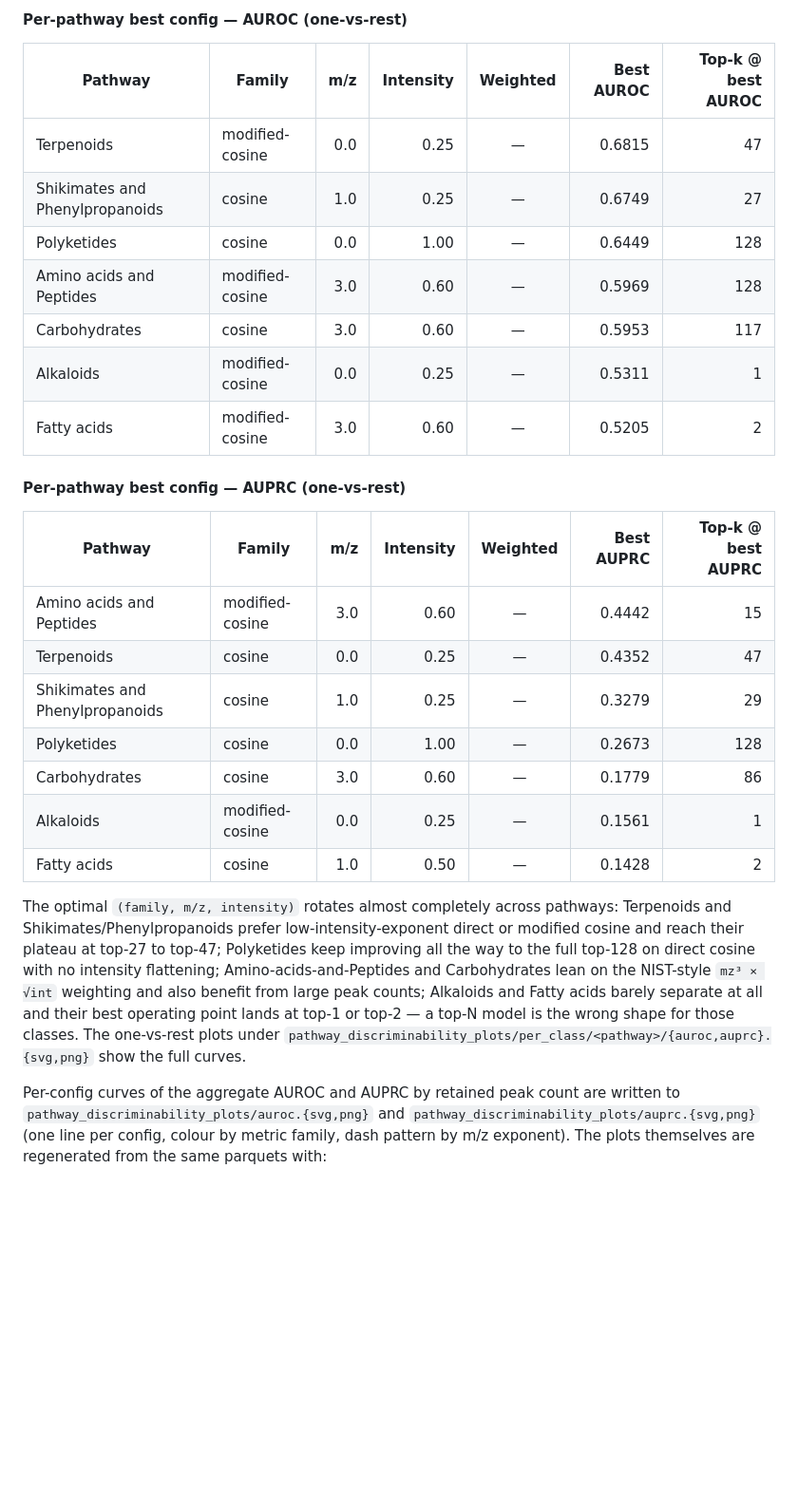
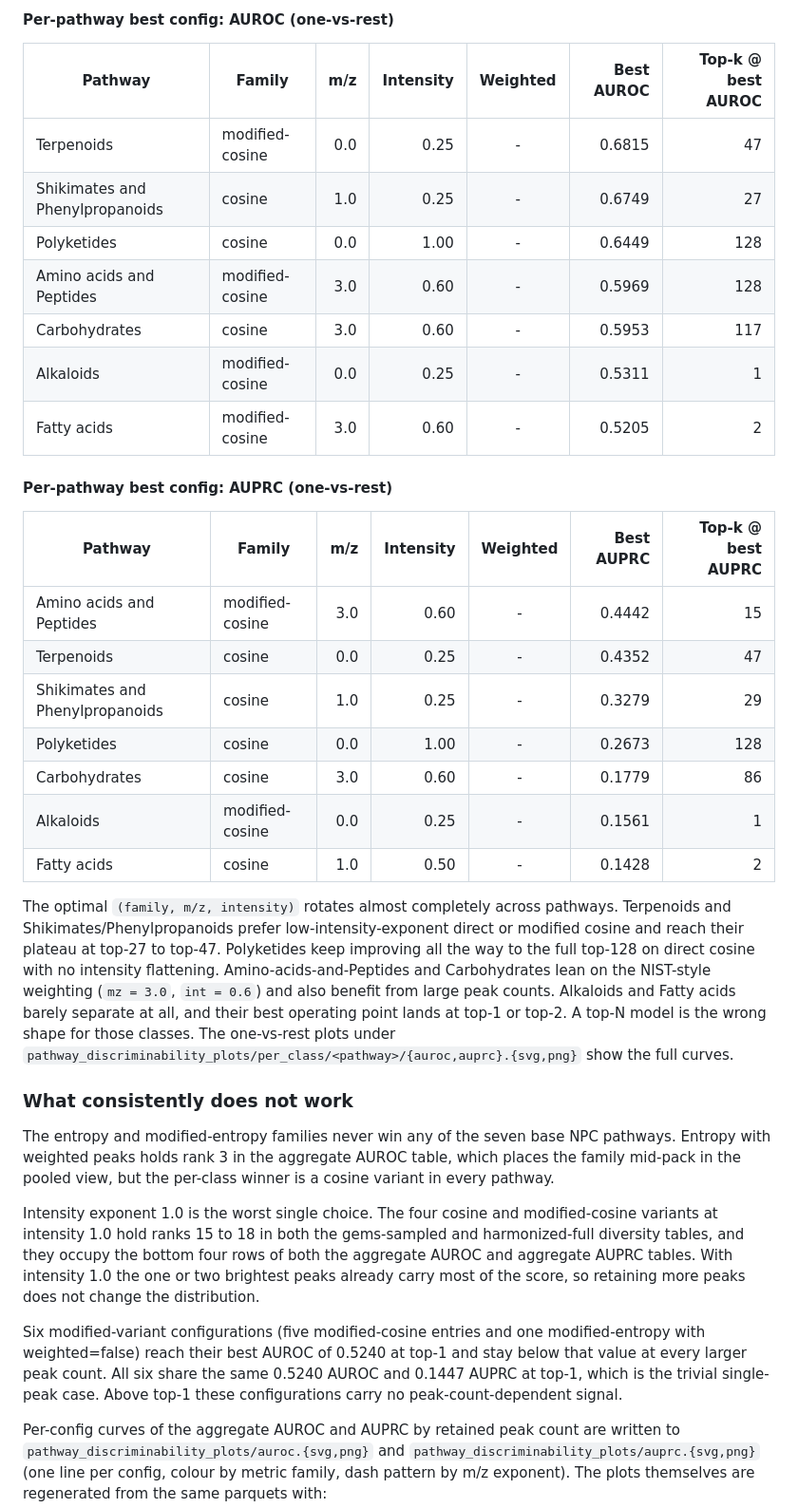
Before and after one commit to earth-metabolome-initiative/spectral-similarities-by-peaks, a Markdown page: README.md, the part around one of its changes. Shown at 95% size. GitHub-like rendering; blank space fills up the shorter version.

```diff
--- a/README.md
+++ b/README.md
@@ -188,29 +188,37 @@ The micro-averaged view hides a much stronger per-pathway signal. Splitting the
 
-#### Per-pathway best config — AUROC (one-vs-rest)
+#### Per-pathway best config: AUROC (one-vs-rest)
 
 | Pathway | Family | m/z | Intensity | Weighted | Best AUROC | Top-k @ best AUROC |
 | --- | --- | ---: | ---: | :---: | ---: | ---: |
-| Terpenoids | modified-cosine | 0.0 | 0.25 | — | 0.6815 | 47 |
-| Shikimates and Phenylpropanoids | cosine | 1.0 | 0.25 | — | 0.6749 | 27 |
-| Polyketides | cosine | 0.0 | 1.00 | — | 0.6449 | 128 |
-| Amino acids and Peptides | modified-cosine | 3.0 | 0.60 | — | 0.5969 | 128 |
-| Carbohydrates | cosine | 3.0 | 0.60 | — | 0.5953 | 117 |
-| Alkaloids | modified-cosine | 0.0 | 0.25 | — | 0.5311 | 1 |
-| Fatty acids | modified-cosine | 3.0 | 0.60 | — | 0.5205 | 2 |
+| Terpenoids | modified-cosine | 0.0 | 0.25 | - | 0.6815 | 47 |
+| Shikimates and Phenylpropanoids | cosine | 1.0 | 0.25 | - | 0.6749 | 27 |
+| Polyketides | cosine | 0.0 | 1.00 | - | 0.6449 | 128 |
+| Amino acids and Peptides | modified-cosine | 3.0 | 0.60 | - | 0.5969 | 128 |
+| Carbohydrates | cosine | 3.0 | 0.60 | - | 0.5953 | 117 |
+| Alkaloids | modified-cosine | 0.0 | 0.25 | - | 0.5311 | 1 |
+| Fatty acids | modified-cosine | 3.0 | 0.60 | - | 0.5205 | 2 |
 
-#### Per-pathway best config — AUPRC (one-vs-rest)
+#### Per-pathway best config: AUPRC (one-vs-rest)
 
 | Pathway | Family | m/z | Intensity | Weighted | Best AUPRC | Top-k @ best AUPRC |
 | --- | --- | ---: | ---: | :---: | ---: | ---: |
-| Amino acids and Peptides | modified-cosine | 3.0 | 0.60 | — | 0.4442 | 15 |
-| Terpenoids | cosine | 0.0 | 0.25 | — | 0.4352 | 47 |
-| Shikimates and Phenylpropanoids | cosine | 1.0 | 0.25 | — | 0.3279 | 29 |
-| Polyketides | cosine | 0.0 | 1.00 | — | 0.2673 | 128 |
-| Carbohydrates | cosine | 3.0 | 0.60 | — | 0.1779 | 86 |
-| Alkaloids | modified-cosine | 0.0 | 0.25 | — | 0.1561 | 1 |
-| Fatty acids | cosine | 1.0 | 0.50 | — | 0.1428 | 2 |
+| Amino acids and Peptides | modified-cosine | 3.0 | 0.60 | - | 0.4442 | 15 |
+| Terpenoids | cosine | 0.0 | 0.25 | - | 0.4352 | 47 |
+| Shikimates and Phenylpropanoids | cosine | 1.0 | 0.25 | - | 0.3279 | 29 |
+| Polyketides | cosine | 0.0 | 1.00 | - | 0.2673 | 128 |
+| Carbohydrates | cosine | 3.0 | 0.60 | - | 0.1779 | 86 |
+| Alkaloids | modified-cosine | 0.0 | 0.25 | - | 0.1561 | 1 |
+| Fatty acids | cosine | 1.0 | 0.50 | - | 0.1428 | 2 |
 
-The optimal `(family, m/z, intensity)` rotates almost completely across pathways: Terpenoids and Shikimates/Phenylpropanoids prefer low-intensity-exponent direct or modified cosine and reach their plateau at top-27 to top-47; Polyketides keep improving all the way to the full top-128 on direct cosine with no intensity flattening; Amino-acids-and-Peptides and Carbohydrates lean on the NIST-style `mz³ × √int` weighting and also benefit from large peak counts; Alkaloids and Fatty acids barely separate at all and their best operating point lands at top-1 or top-2 — a top-N model is the wrong shape for those classes. The one-vs-rest plots under `pathway_discriminability_plots/per_class/<pathway>/{auroc,auprc}.{svg,png}` show the full curves.
+The optimal `(family, m/z, intensity)` rotates almost completely across pathways. Terpenoids and Shikimates/Phenylpropanoids prefer low-intensity-exponent direct or modified cosine and reach their plateau at top-27 to top-47. Polyketides keep improving all the way to the full top-128 on direct cosine with no intensity flattening. Amino-acids-and-Peptides and Carbohydrates lean on the NIST-style weighting (`mz = 3.0`, `int = 0.6`) and also benefit from large peak counts. Alkaloids and Fatty acids barely separate at all, and their best operating point lands at top-1 or top-2. A top-N model is the wrong shape for those classes. The one-vs-rest plots under `pathway_discriminability_plots/per_class/<pathway>/{auroc,auprc}.{svg,png}` show the full curves.
+
+### What consistently does not work
+
+The entropy and modified-entropy families never win any of the seven base NPC pathways. Entropy with weighted peaks holds rank 3 in the aggregate AUROC table, which places the family mid-pack in the pooled view, but the per-class winner is a cosine variant in every pathway.
+
+Intensity exponent 1.0 is the worst single choice. The four cosine and modified-cosine variants at intensity 1.0 hold ranks 15 to 18 in both the gems-sampled and harmonized-full diversity tables, and they occupy the bottom four rows of both the aggregate AUROC and aggregate AUPRC tables. With intensity 1.0 the one or two brightest peaks already carry most of the score, so retaining more peaks does not change the distribution.
+
+Six modified-variant configurations (five modified-cosine entries and one modified-entropy with weighted=false) reach their best AUROC of 0.5240 at top-1 and stay below that value at every larger peak count. All six share the same 0.5240 AUROC and 0.1447 AUPRC at top-1, which is the trivial single-peak case. Above top-1 these configurations carry no peak-count-dependent signal.
 
 Per-config curves of the aggregate AUROC and AUPRC by retained peak count are written to `pathway_discriminability_plots/auroc.{svg,png}` and `pathway_discriminability_plots/auprc.{svg,png}` (one line per config, colour by metric family, dash pattern by m/z exponent). The plots themselves are regenerated from the same parquets with:
 
```
Also changed, not shown: other parts of README.md (+68 -68 lines).
